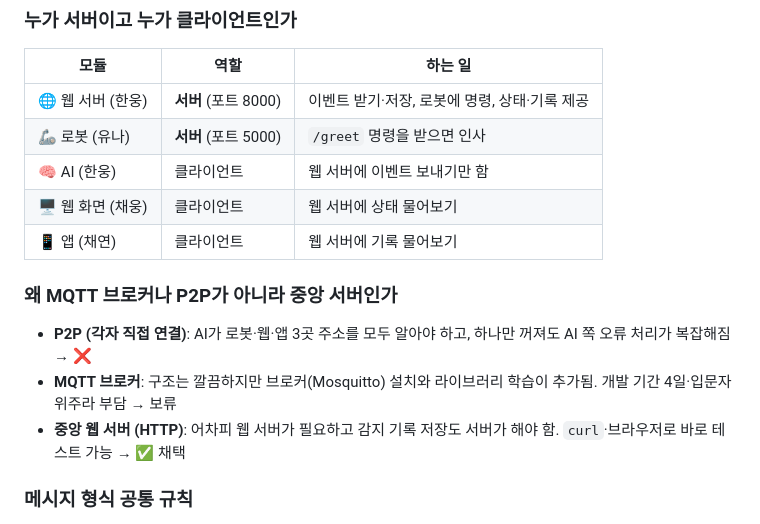
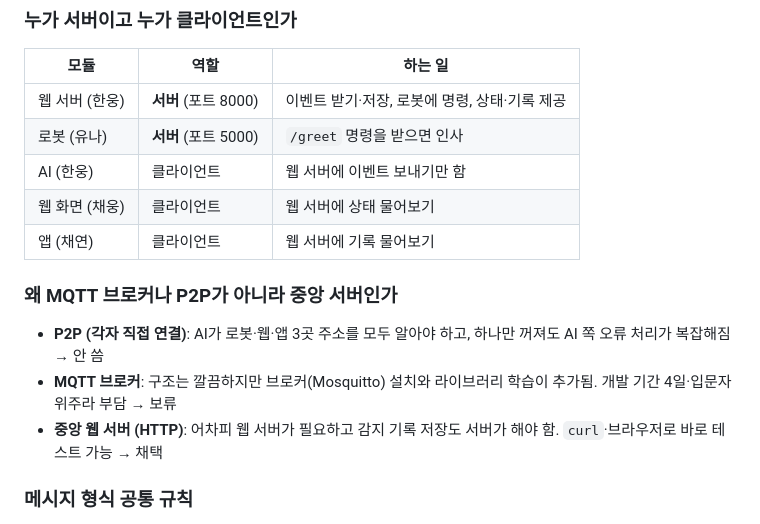
Before and after one commit to una8860-rgb/Team_Project-team3, a Markdown page: docs/design.md, the part around one of its changes. GitHub-like rendering.

Commit message:
글쓰기 규칙 추가 (이모지·AI체 금지, AI 기여자 표기 안 함), README·design.md 이모지 제거

```diff
--- a/docs/design.md
+++ b/docs/design.md
@@ -36,16 +36,16 @@
 
 | 모듈 | 역할 | 하는 일 |
 |---|---|---|
-| 🌐 웹 서버 (한웅) | **서버** (포트 8000) | 이벤트 받기·저장, 로봇에 명령, 상태·기록 제공 |
-| 🦾 로봇 (유나) | **서버** (포트 5000) | `/greet` 명령을 받으면 인사 |
-| 🧠 AI (한웅) | 클라이언트 | 웹 서버에 이벤트 보내기만 함 |
-| 🖥️ 웹 화면 (채웅) | 클라이언트 | 웹 서버에 상태 물어보기 |
-| 📱 앱 (채연) | 클라이언트 | 웹 서버에 기록 물어보기 |
+| 웹 서버 (한웅) | **서버** (포트 8000) | 이벤트 받기·저장, 로봇에 명령, 상태·기록 제공 |
+| 로봇 (유나) | **서버** (포트 5000) | `/greet` 명령을 받으면 인사 |
+| AI (한웅) | 클라이언트 | 웹 서버에 이벤트 보내기만 함 |
+| 웹 화면 (채웅) | 클라이언트 | 웹 서버에 상태 물어보기 |
+| 앱 (채연) | 클라이언트 | 웹 서버에 기록 물어보기 |
 
 ### 왜 MQTT 브로커나 P2P가 아니라 중앙 서버인가
-- **P2P (각자 직접 연결)**: AI가 로봇·웹·앱 3곳 주소를 모두 알아야 하고, 하나만 꺼져도 AI 쪽 오류 처리가 복잡해짐 → ❌
+- **P2P (각자 직접 연결)**: AI가 로봇·웹·앱 3곳 주소를 모두 알아야 하고, 하나만 꺼져도 AI 쪽 오류 처리가 복잡해짐 → 안 씀
 - **MQTT 브로커**: 구조는 깔끔하지만 브로커(Mosquitto) 설치와 라이브러리 학습이 추가됨. 개발 기간 4일·입문자 위주라 부담 → 보류
-- **중앙 웹 서버 (HTTP)**: 어차피 웹 서버가 필요하고 감지 기록 저장도 서버가 해야 함. `curl`·브라우저로 바로 테스트 가능 → ✅ 채택
+- **중앙 웹 서버 (HTTP)**: 어차피 웹 서버가 필요하고 감지 기록 저장도 서버가 해야 함. `curl`·브라우저로 바로 테스트 가능 → 채택
 
 ### 메시지 형식 공통 규칙
 - 모든 요청·응답 본문은 **JSON**, 헤더 `Content-Type: application/json`
```
Also changed, not shown: other parts of docs/design.md (+1 -1 lines), AGENTS.md (+23 -0 lines), README.md (+6 -6 lines).
